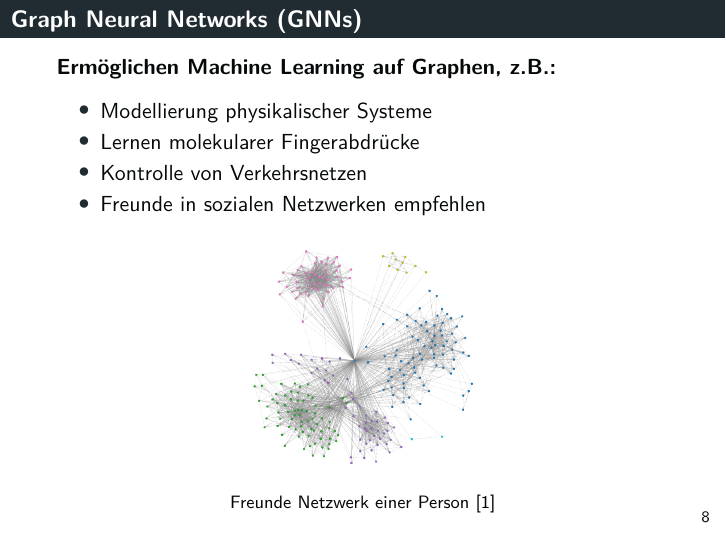
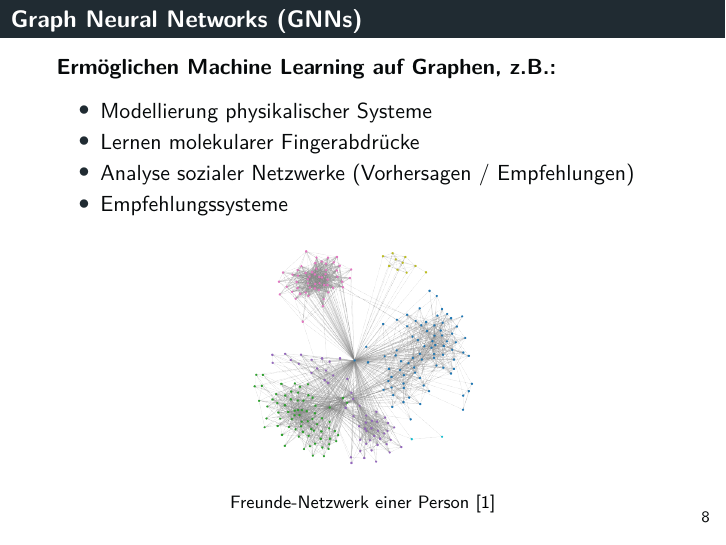
Before and after one commit to tbohne/SML20, LaTeX slides (slides/slides.tex): page 8 of 36. Compiled offline with pdfLaTeX.

Commit message:
minor changes

```diff
--- a/slides/slides.tex
+++ b/slides/slides.tex
@@ -245,13 +245,13 @@
   \begin{itemize}
     \item Modellierung physikalischer Systeme
     \item Lernen molekularer Fingerabdrücke
-    \item Kontrolle von Verkehrsnetzen
-    \item Freunde in sozialen Netzwerken empfehlen
+    \item Analyse sozialer Netzwerke (Vorhersagen / Empfehlungen)
+    \item Empfehlungssysteme
   \end{itemize}
   \begin{figure}
     \centering
     \includegraphics[width=0.4\textwidth]{img/social_graph.png}
-    \caption*{Freunde Netzwerk einer Person \cite{Facebook}}
+    \caption*{Freunde-Netzwerk einer Person \cite{Facebook}}
   \end{figure}
 \end{frame}
 
```
